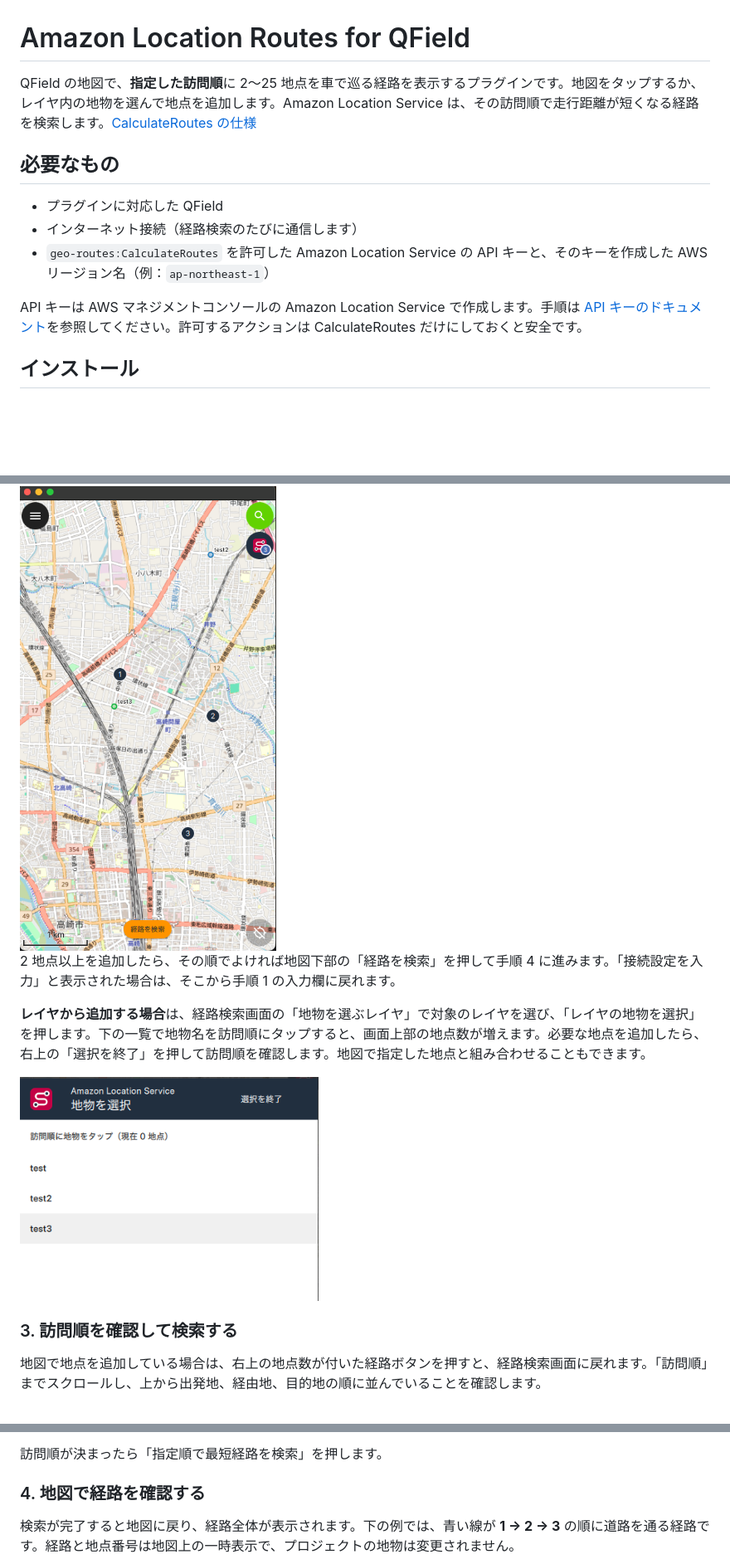
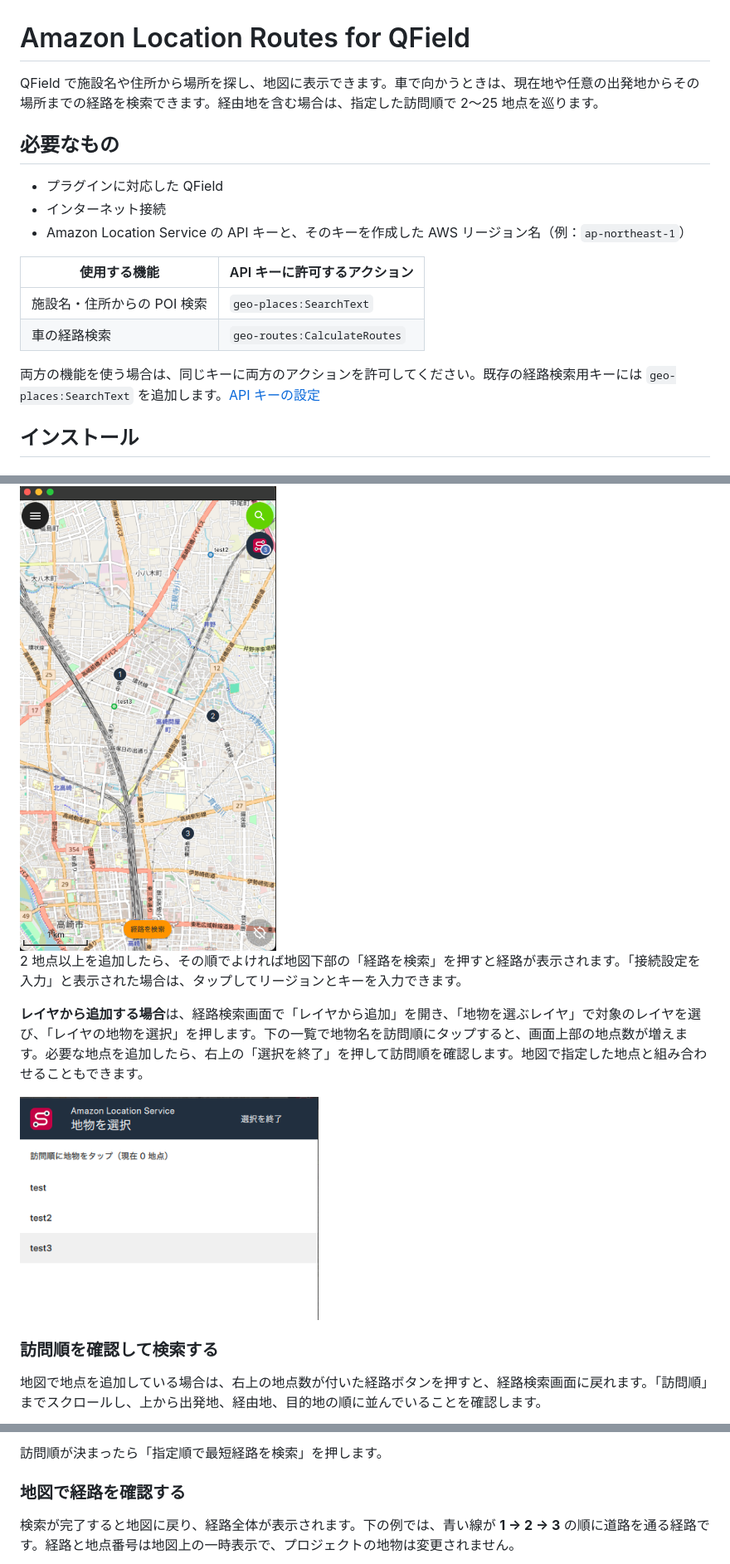
Before and after one commit to Yamazaki-Kei7/qfield-amazonlocationservice, a Markdown page: README.md, 3 parts joined by grey strips. Shown at 83% size. GitHub-like rendering; blank space fills up the shorter version.

```diff
--- a/README.md
+++ b/README.md
@@ -1,14 +1,19 @@
 # Amazon Location Routes for QField
 
-QField の地図で、**指定した訪問順**に 2〜25 地点を車で巡る経路を表示するプラグインです。地図をタップするか、レイヤ内の地物を選んで地点を追加します。Amazon Location Service は、その訪問順で走行距離が短くなる経路を検索します。[CalculateRoutes の仕様](https://docs.aws.amazon.com/location/latest/APIReference/API_CalculateRoutes.html)
+QField で施設名や住所から場所を探し、地図に表示できます。車で向かうときは、現在地や任意の出発地からその場所までの経路を検索できます。経由地を含む場合は、指定した訪問順で 2〜25 地点を巡ります。
 
 ## 必要なもの
 
 - プラグインに対応した QField
-- インターネット接続（経路検索のたびに通信します）
-- `geo-routes:CalculateRoutes` を許可した Amazon Location Service の API キーと、そのキーを作成した AWS リージョン名（例：`ap-northeast-1`）
+- インターネット接続
+- Amazon Location Service の API キーと、そのキーを作成した AWS リージョン名（例：`ap-northeast-1`）
 
-API キーは AWS マネジメントコンソールの Amazon Location Service で作成します。手順は [API キーのドキュメント](https://docs.aws.amazon.com/location/latest/developerguide/using-apikeys.html)を参照してください。許可するアクションは CalculateRoutes だけにしておくと安全です。
+| 使用する機能 | API キーに許可するアクション |
+| --- | --- |
+| 施設名・住所からの POI 検索 | `geo-places:SearchText` |
+| 車の経路検索 | `geo-routes:CalculateRoutes` |
+
+両方の機能を使う場合は、同じキーに両方のアクションを許可してください。既存の経路検索用キーには `geo-places:SearchText` を追加します。[API キーの設定](https://docs.aws.amazon.com/location/latest/developerguide/using-apikeys.html)
 
 ## インストール
 
@@ -50,13 +69,13 @@ QField でプロジェクトを開き、プラグインツールバーの経路
 
 <img src="img/map-stop-selection.png" alt="地図に 1、2、3 の地点番号が付き、右上の経路ボタンに地点数の 3、下部に「経路を検索」が表示されている" width="360">
 
-2 地点以上を追加したら、その順でよければ地図下部の「経路を検索」を押して手順 4 に進みます。「接続設定を入力」と表示された場合は、そこから手順 1 の入力欄に戻れます。
+2 地点以上を追加したら、その順でよければ地図下部の「経路を検索」を押すと経路が表示されます。「接続設定を入力」と表示された場合は、タップしてリージョンとキーを入力できます。
 
-**レイヤから追加する場合**は、経路検索画面の「地物を選ぶレイヤ」で対象のレイヤを選び、「レイヤの地物を選択」を押します。下の一覧で地物名を訪問順にタップすると、画面上部の地点数が増えます。必要な地点を追加したら、右上の「選択を終了」を押して訪問順を確認します。地図で指定した地点と組み合わせることもできます。
+**レイヤから追加する場合**は、経路検索画面で「レイヤから追加」を開き、「地物を選ぶレイヤ」で対象のレイヤを選び、「レイヤの地物を選択」を押します。下の一覧で地物名を訪問順にタップすると、画面上部の地点数が増えます。必要な地点を追加したら、右上の「選択を終了」を押して訪問順を確認します。地図で指定した地点と組み合わせることもできます。
 
 <img src="img/layer-feature-selection.png" alt="「地物を選択」画面。「現在 0 地点」の下に test、test2、test3 が並び、右上に「選択を終了」がある" width="360">
 
-### 3. 訪問順を確認して検索する
+### 訪問順を確認して検索する
 
 地図で地点を追加している場合は、右上の地点数が付いた経路ボタンを押すと、経路検索画面に戻れます。「訪問順」までスクロールし、上から出発地、経由地、目的地の順に並んでいることを確認します。
 
@@ -66,7 +85,7 @@ QField でプロジェクトを開き、プラグインツールバーの経路
 
 訪問順が決まったら「指定順で最短経路を検索」を押します。
 
-### 4. 地図で経路を確認する
+### 地図で経路を確認する
 
 検索が完了すると地図に戻り、経路全体が表示されます。下の例では、青い線が **1 → 2 → 3** の順に道路を通る経路です。経路と地点番号は地図上の一時表示で、プロジェクトの地物は変更されません。
 
```
Also changed, not shown: other parts of README.md (+24 -8 lines), img/poi-search-results.png (added), img/route-with-poi.png (added), 5 other files.
